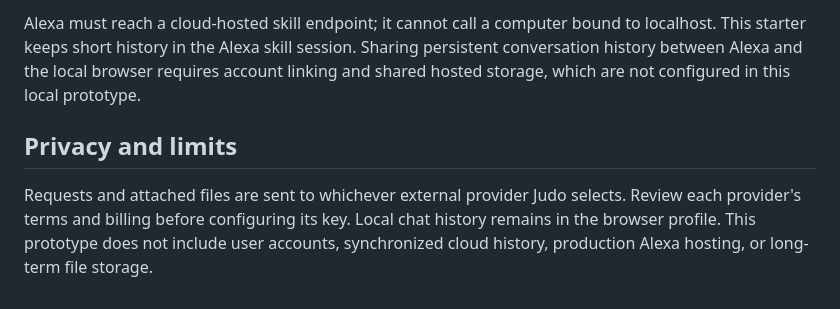
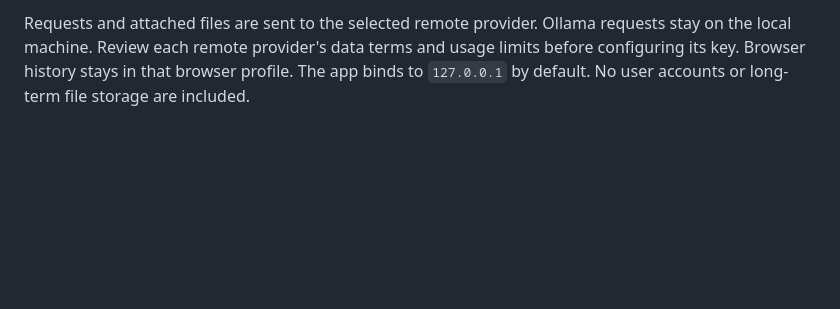
Before and after one commit to Dinakarnayak/judo, a Markdown page: README.md, the part around one of its changes. Rendered like a GitHub page; blank space fills up the shorter version.

```diff
--- a/README.md
+++ b/README.md
@@ -32,6 +48,2 @@ The Alexa adapter handles `LaunchRequest`, `AskJudoIntent`, help, stop, and canc
 
-Alexa must reach a cloud-hosted skill endpoint; it cannot call a computer bound to localhost. This starter keeps short history in the Alexa skill session. Sharing persistent conversation history between Alexa and the local browser requires account linking and shared hosted storage, which are not configured in this local prototype.
-
-## Privacy and limits
-
-Requests and attached files are sent to whichever external provider Judo selects. Review each provider's terms and billing before configuring its key. Local chat history remains in the browser profile. This prototype does not include user accounts, synchronized cloud history, production Alexa hosting, or long-term file storage.
+Requests and attached files are sent to the selected remote provider. Ollama requests stay on the local machine. Review each remote provider's data terms and usage limits before configuring its key. Browser history stays in that browser profile. The app binds to `127.0.0.1` by default. No user accounts or long-term file storage are included.
```
Also changed, not shown: other parts of README.md (+32 -16 lines).
